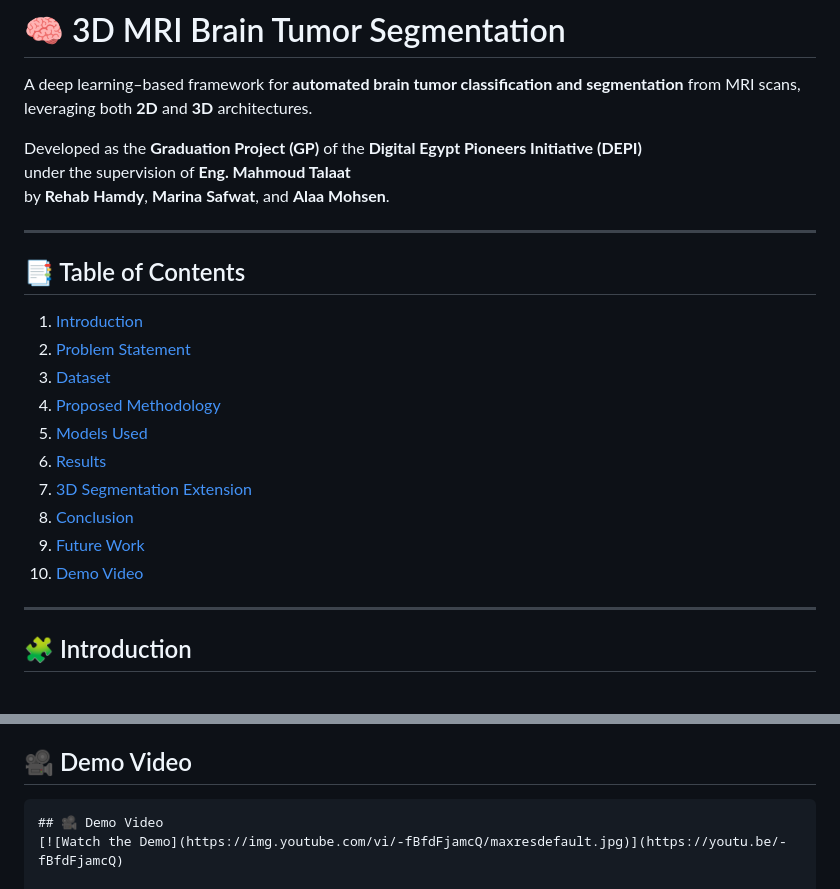
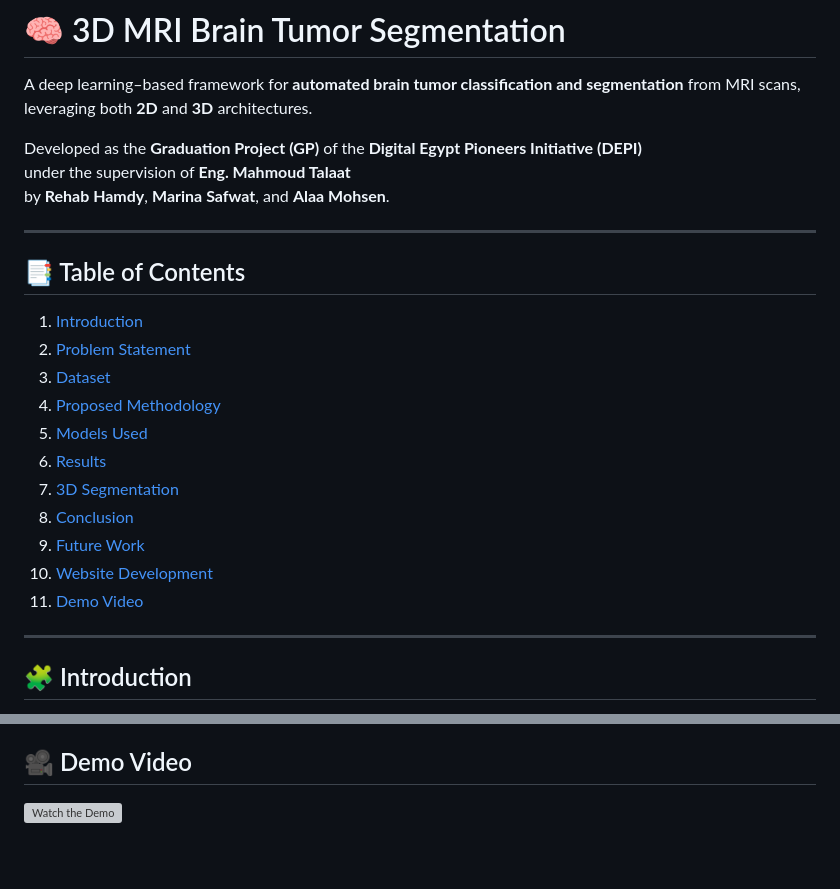
Before and after one commit to Rehab-Hamdy/DEPI-Graduation-Project-Brain-Tumor-Segmentation-, a Markdown page: README.md, 2 parts joined by grey strips. Drawn GitHub-style; grey boxes are pictures that could not be loaded.

````diff
--- a/README.md
+++ b/README.md
@@ -6,20 +6,20 @@ Developed as the **Graduation Project (GP)** of the **Digital Egypt Pioneers Ini
 under the supervision of **Eng. Mahmoud Talaat**
 by **Rehab Hamdy**, **Marina Safwat**, and **Alaa Mohsen**.
 
-
 ---
 
 ## 📑 Table of Contents
-1. [Introduction](#introduction)
-2. [Problem Statement](#problem-statement)
-3. [Dataset](#dataset)
-4. [Proposed Methodology](#proposed-methodology)
-5. [Models Used](#models-used)
-6. [Results](#results)
-7. [3D Segmentation Extension](#3d-segmentation-extension)
-8. [Conclusion](#conclusion)
-9. [Future Work](#future-work)
-10. [Demo Video](#demo-video)
+1. [Introduction](#-introduction)
+2. [Problem Statement](#-problem-statement)
+3. [Dataset](#-dataset)
+4. [Proposed Methodology](#-proposed-methodology)
+5. [Models Used](#-models-used)
+6. [Results](#-results)
+7. [3D Segmentation](#-3d-segmentation)
+8. [Conclusion](#-conclusion)
+9. [Future Work](#-future-work)
+10. [Website Development](#-website-development-for-real-world-use)
+11. [Demo Video](#-demo-video)
 
 ---
 
@@ -187,5 +187,3 @@ We have built a **complete website for doctors and patients**, translating our A
 
 ## 🎥 Demo Video
-```
-## 🎥 Demo Video
 [![Watch the Demo](https://img.youtube.com/vi/-fBfdFjamcQ/maxresdefault.jpg)](https://youtu.be/-fBfdFjamcQ)
````
Also changed, not shown: other parts of README.md (+4 -4 lines).
